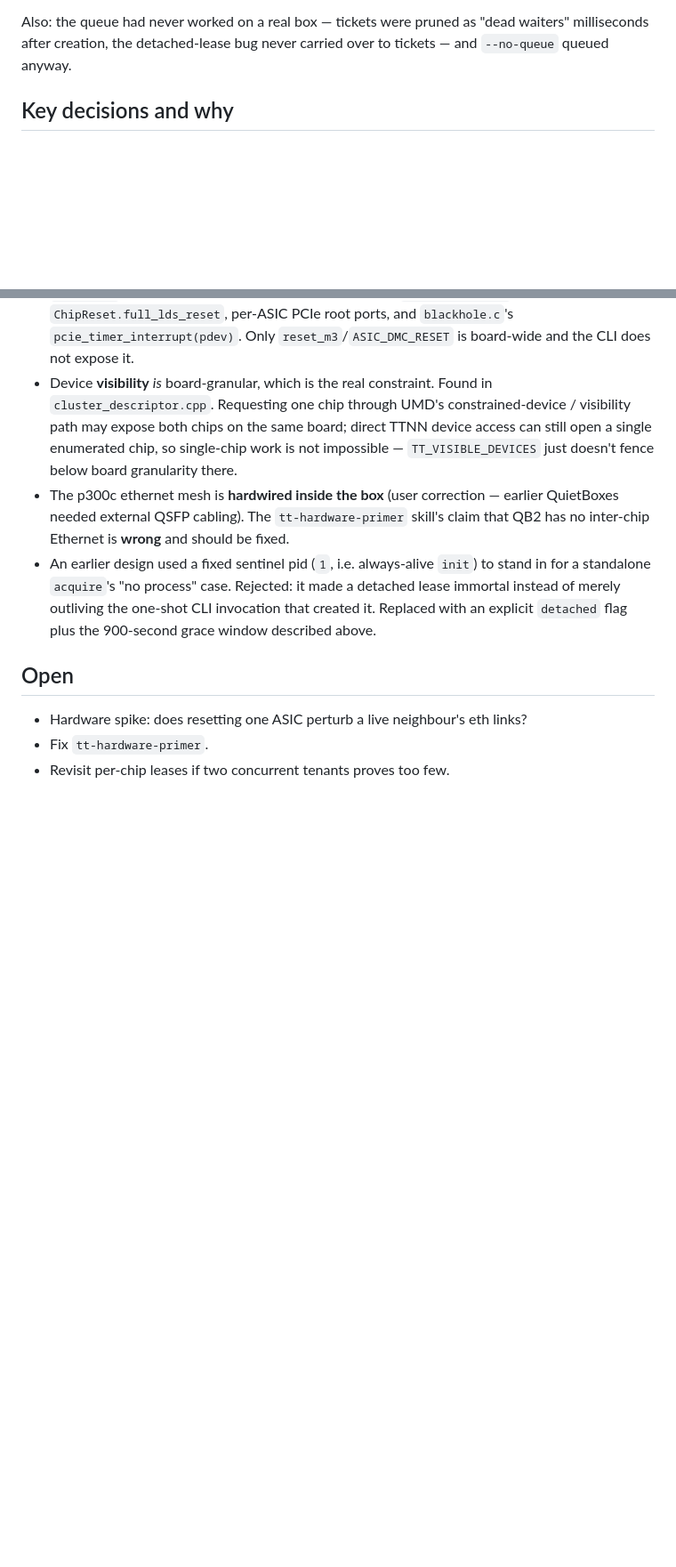
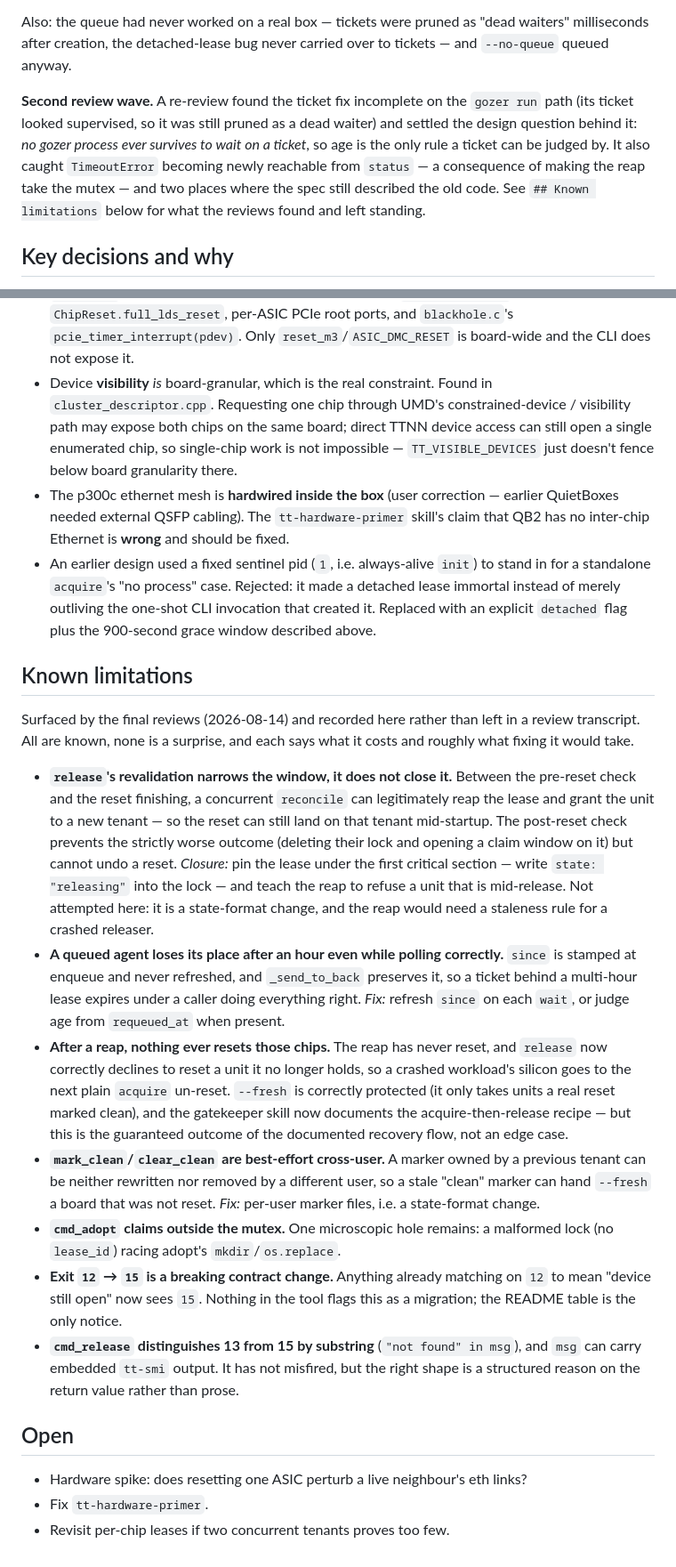
Before and after one commit to tsingletaryTT/tt-gozer, a Markdown page: CLAUDE.md, 2 parts joined by grey strips. Shown at 89% size. GitHub-like rendering; blank space fills up the shorter version.

Commit message:
docs: record the residual risks where a maintainer will find them
Seven limitations the two review waves surfaced lived only in review
transcripts. They are now a `## Known limitations` section in the project
CLAUDE.md, each with its consequence and the shape of a fix: release's
narrowed-not-closed reset window, a correctly-polling agent losing its
place after an hour, reaped chips never being reset, the cross-user
clean-marker problem, adopt claiming outside the mutex, exit 12 -> 15 as
an unflagged breaking change, and cmd_release's substring-matched exit
code.

```diff
--- a/CLAUDE.md
+++ b/CLAUDE.md
@@ -35,6 +35,14 @@ guard in the primitive so no future caller can reintroduce either.
 Also: the queue had never worked on a real box — tickets were pruned as
 "dead waiters" milliseconds after creation, the detached-lease bug never carried
 over to tickets — and `--no-queue` queued anyway.
+
+**Second review wave.** A re-review found the ticket fix incomplete on the `gozer
+run` path (its ticket looked supervised, so it was still pruned as a dead waiter)
+and settled the design question behind it: *no gozer process ever survives to wait
+on a ticket*, so age is the only rule a ticket can be judged by. It also caught
+`TimeoutError` becoming newly reachable from `status` — a consequence of making the
+reap take the mutex — and two places where the spec still described the old code.
+See `## Known limitations` below for what the reviews found and left standing.
 
 ## Key decisions and why
 
@@ -76,6 +84,45 @@ over to tickets — and `--no-queue` queued anyway.
   invocation that created it. Replaced with an explicit `detached` flag plus
   the 900-second grace window described above.
 
+## Known limitations
+
+Surfaced by the final reviews (2026-08-14) and recorded here rather than left in a
+review transcript. All are known, none is a surprise, and each says what it costs
+and roughly what fixing it would take.
+
+* **`release`'s revalidation narrows the window, it does not close it.** Between
+  the pre-reset check and the reset finishing, a concurrent `reconcile` can
+  legitimately reap the lease and grant the unit to a new tenant — so the reset
+  can still land on that tenant mid-startup. The post-reset check prevents the
+  strictly worse outcome (deleting their lock and opening a claim window on it)
+  but cannot undo a reset. *Closure:* pin the lease under the first critical
+  section — write `state: "releasing"` into the lock — and teach the reap to
+  refuse a unit that is mid-release. Not attempted here: it is a state-format
+  change, and the reap would need a staleness rule for a crashed releaser.
+* **A queued agent loses its place after an hour even while polling correctly.**
+  `since` is stamped at enqueue and never refreshed, and `_send_to_back`
+  preserves it, so a ticket behind a multi-hour lease expires under a caller
+  doing everything right. *Fix:* refresh `since` on each `wait`, or judge age
+  from `requeued_at` when present.
+* **After a reap, nothing ever resets those chips.** The reap has never reset,
+  and `release` now correctly declines to reset a unit it no longer holds, so a
+  crashed workload's silicon goes to the next plain `acquire` un-reset. `--fresh`
+  is correctly protected (it only takes units a real reset marked clean), and the
+  gatekeeper skill now documents the acquire-then-release recipe — but this is
+  the guaranteed outcome of the documented recovery flow, not an edge case.
+* **`mark_clean`/`clear_clean` are best-effort cross-user.** A marker owned by a
+  previous tenant can be neither rewritten nor removed by a different user, so a
+  stale "clean" marker can hand `--fresh` a board that was not reset. *Fix:*
+  per-user marker files, i.e. a state-format change.
+* **`cmd_adopt` claims outside the mutex.** One microscopic hole remains: a
+  malformed lock (no `lease_id`) racing adopt's `mkdir`/`os.replace`.
+* **Exit `12` → `15` is a breaking contract change.** Anything already matching
+  on `12` to mean "device still open" now sees `15`. Nothing in the tool flags
+  this as a migration; the README table is the only notice.
+* **`cmd_release` distinguishes 13 from 15 by substring** (`"not found" in msg`),
+  and `msg` can carry embedded `tt-smi` output. It has not misfired, but the
+  right shape is a structured reason on the return value rather than prose.
+
 ## Open
 
 * Hardware spike: does resetting one ASIC perturb a live neighbour's eth links?
```
